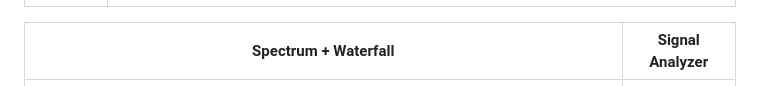
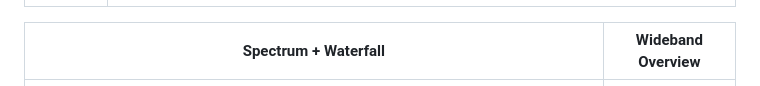
Before and after one commit to 6K5EUQ/BEWE, a Markdown page: README.md, the part around one of its changes. Rendered like a GitHub page.

```diff
--- a/README.md
+++ b/README.md
@@ -64,6 +64,6 @@ Any machine with an SDR can HOST a station. Any machine without an SDR can JOIN
 |:---:|:---:|
 | ![Login](assets/Login.png) | ![Globe](assets/Main_Page.png) |
 
-| Spectrum + Waterfall | Signal Analyzer |
+| Spectrum + Waterfall | Wideband Overview |
 |:---:|:---:|
 | ![Monitor](assets/Monitor.png) | ![Screen](assets/Screen.png) |
```
Also changed, not shown: other parts of README.md (+4 -0 lines).
